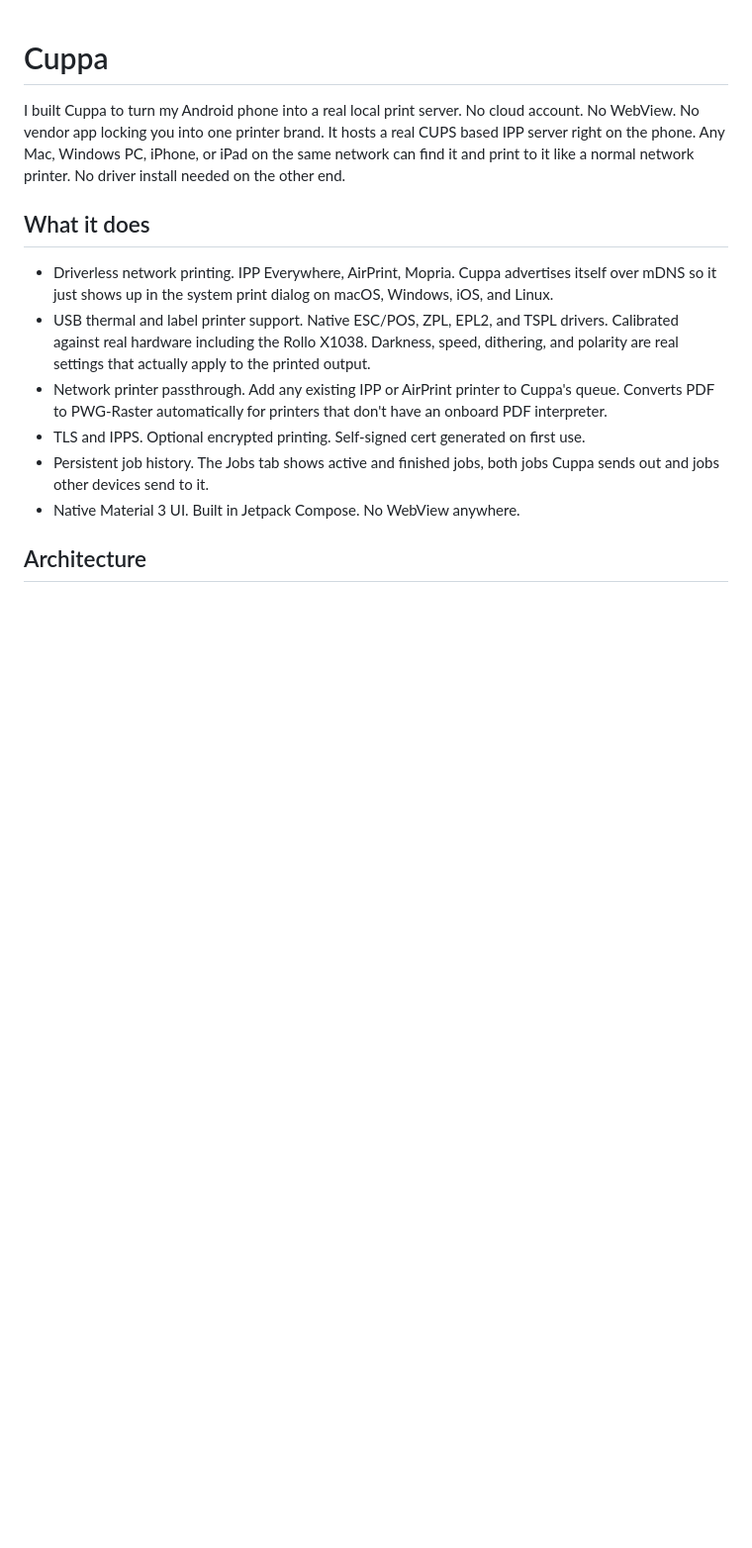
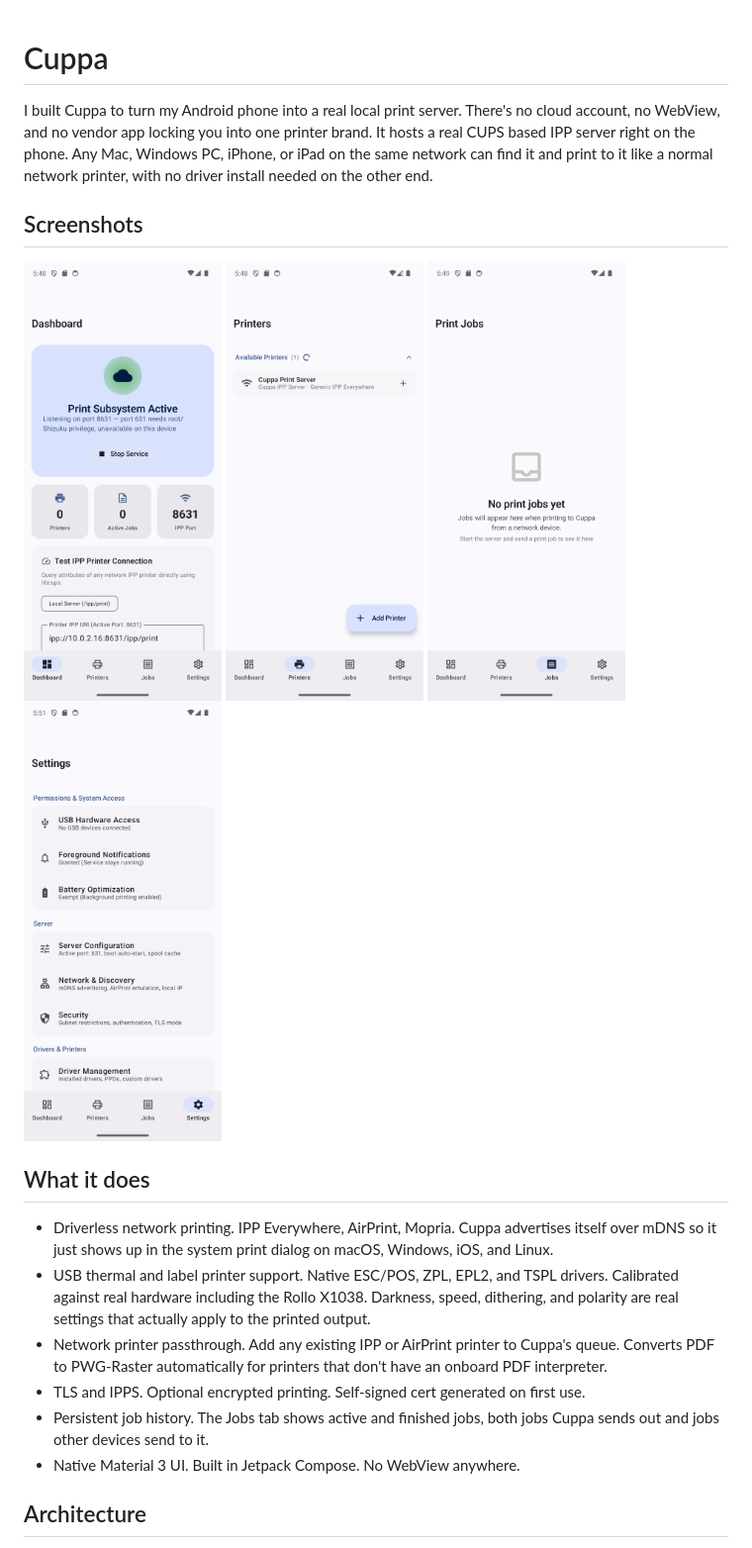
Before and after one commit to modnite/Cuppa, a Markdown page: README.md, the part around the change. Shown at 99% size. GitHub-like rendering; pictures changed too: docs/screenshots/dashboard.png (added), docs/screenshots/jobs.png (added), docs/screenshots/printers.png (added); blank space fills up the shorter version.

Commit message:
New app icon and README screenshots
Replaces the placeholder printer icon with real printer and coffee
cup artwork. Adds real screenshots of the Dashboard, Printers, Jobs,
and Settings tabs to the README.

Co-Authored-By: Claude Sonnet 5 <noreply@anthropic.com>

```diff
--- a/README.md
+++ b/README.md
@@ -1,9 +1,18 @@
 # Cuppa
 
-I built Cuppa to turn my Android phone into a real local print server. No cloud account. No
-WebView. No vendor app locking you into one printer brand. It hosts a real CUPS based IPP server
-right on the phone. Any Mac, Windows PC, iPhone, or iPad on the same network can find it and print
-to it like a normal network printer. No driver install needed on the other end.
+I built Cuppa to turn my Android phone into a real local print server. There's no cloud account,
+no WebView, and no vendor app locking you into one printer brand. It hosts a real CUPS based IPP
+server right on the phone. Any Mac, Windows PC, iPhone, or iPad on the same network can find it
+and print to it like a normal network printer, with no driver install needed on the other end.
+
+## Screenshots
+
+<p float="left">
+  <img src="docs/screenshots/dashboard.png" width="200" alt="Dashboard" />
+  <img src="docs/screenshots/printers.png" width="200" alt="Printers" />
+  <img src="docs/screenshots/jobs.png" width="200" alt="Jobs" />
+  <img src="docs/screenshots/settings.png" width="200" alt="Settings" />
+</p>
 
 ## What it does
 
```
Also changed, not shown: CHANGELOG.md (+6 -0 lines), DEVLOG.md (+1 -1 lines), 2 other files.
